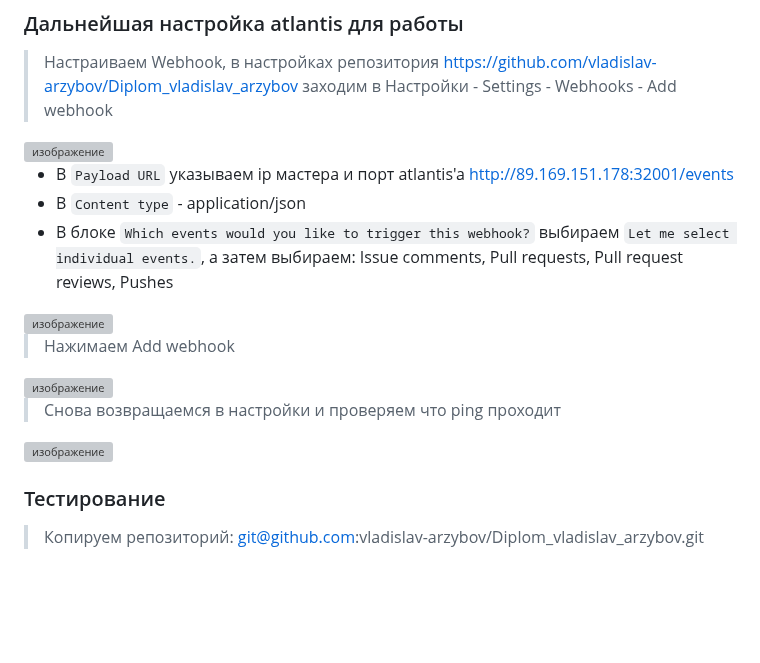
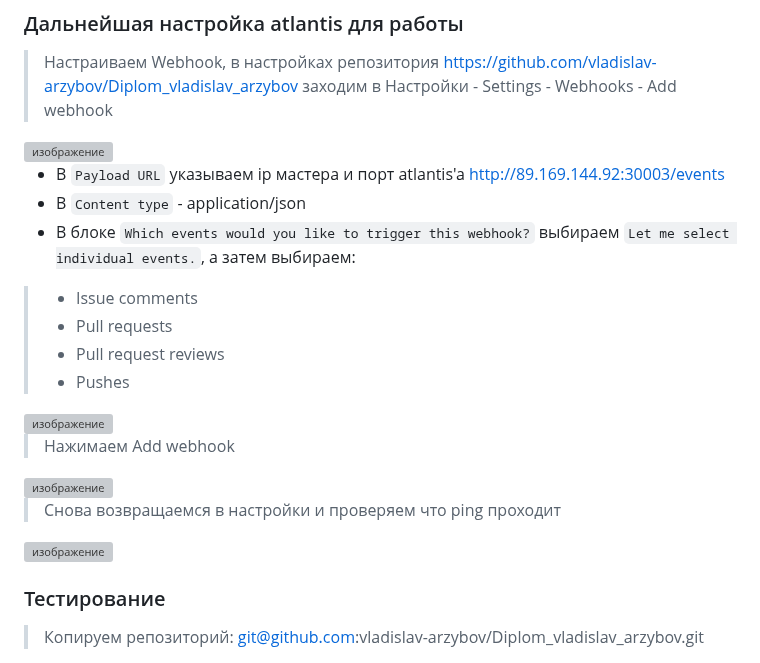
Before and after one commit to vladislav-arzybov/HOMEWORK, a Markdown page: 23_Diplom/05_atlantis.md, the part around one of its changes. Drawn GitHub-style; blank space fills up the shorter version; grey boxes are pictures that could not be loaded.

````diff
--- a/23_Diplom/05_atlantis.md
+++ b/23_Diplom/05_atlantis.md
@@ -184,5 +184,9 @@ spec:
 
-- В ```Payload URL``` указываем ip мастера и порт atlantis'a http://89.169.151.178:32001/events
+- В ```Payload URL``` указываем ip мастера и порт atlantis'a http://89.169.144.92:30003/events
 - В ```Content type``` - application/json
-- В блоке ```Which events would you like to trigger this webhook?``` выбираем ```Let me select individual events.```, а затем выбираем: Issue comments, Pull requests, Pull request reviews, Pushes
+- В блоке ```Which events would you like to trigger this webhook?``` выбираем ```Let me select individual events.```, а затем выбираем:
+> - Issue comments
+> - Pull requests
+> - Pull request reviews
+> - Pushes
 
````
Also changed, not shown: other parts of 23_Diplom/05_atlantis.md (+5 -5 lines).
